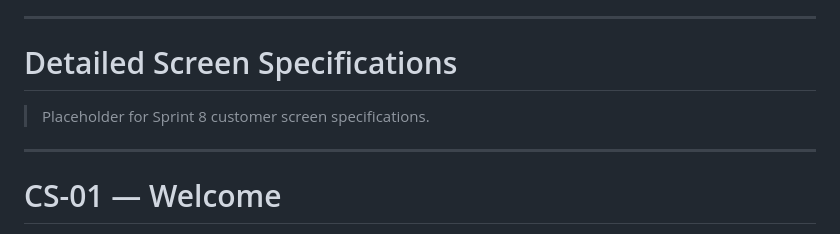
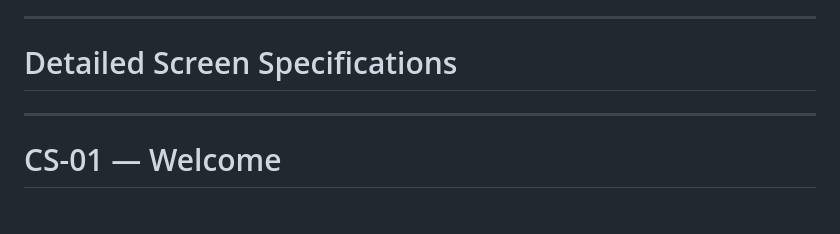
Before and after one commit to rodwiltz/project-victory-backend, a Markdown page: docs/CUSTOMER_SCREEN_LIBRARY.md, the part around the change. Drawn GitHub-style.

Commit message:
docs: remove screen specification placeholder

```diff
--- a/docs/CUSTOMER_SCREEN_LIBRARY.md
+++ b/docs/CUSTOMER_SCREEN_LIBRARY.md
@@ -250,7 +250,6 @@ Each specification follows a standardized format to ensure Engineering can imple
 ---
 # Detailed Screen Specifications
 
-> Placeholder for Sprint 8 customer screen specifications.
 
 ---
 
```
